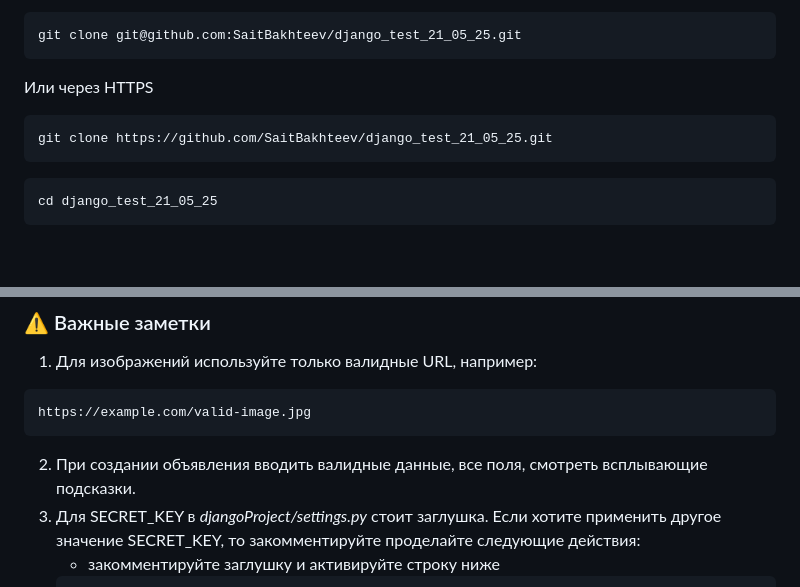
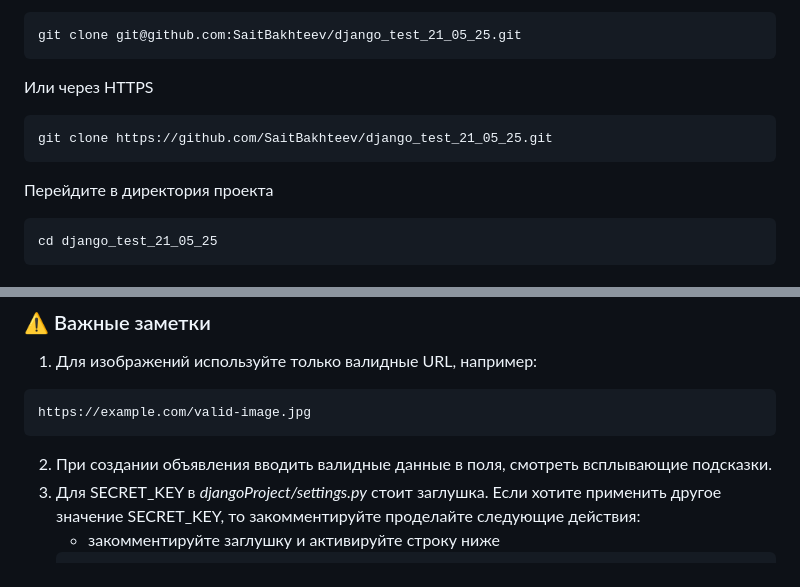
Before and after one commit to SaitBakhteev/django_test_21_05_25, a Markdown page: README.md, 2 parts joined by grey strips. Rendered like a GitHub page; blank space fills up the shorter version.

````diff
--- a/README.md
+++ b/README.md
@@ -13,6 +13,7 @@ git clone git@github.com:SaitBakhteev/django_test_21_05_25.git
 ```bash
 git clone https://github.com/SaitBakhteev/django_test_21_05_25.git
 ```
+Перейдите в директория проекта
 ```bash
 cd django_test_21_05_25
 ```
@@ -110,7 +111,7 @@ pytest ./ads/tests.py
 ```bash
 https://example.com/valid-image.jpg
 ```
-2. При создании объявления вводить валидные данные, все поля, смотреть всплывающие подсказки.
+2. При создании объявления вводить валидные данные в поля, смотреть всплывающие подсказки.
 3. Для SECRET_KEY в <i>djangoProject/settings.py</i> стоит заглушка. Если хотите применить
 другое значение SECRET_KEY, то закомментируйте проделайте следующие действия:
    - закомментируйте заглушку и активируйте строку ниже
````
